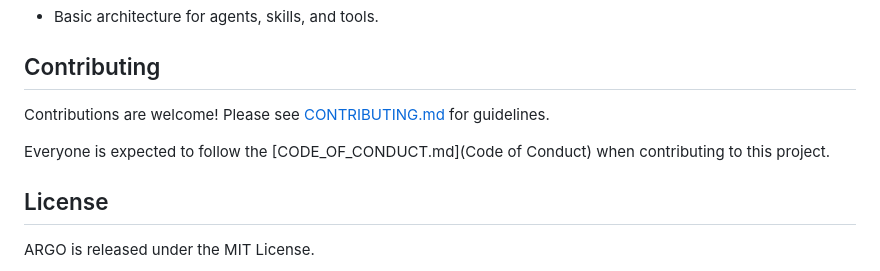
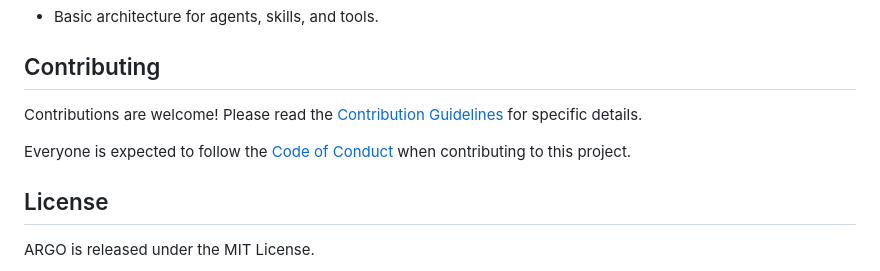
Before and after one commit to gia-uh/argo, a Markdown page: README.md, the part around the change. Rendered like a GitHub page.

```diff
--- a/README.md
+++ b/README.md
@@ -189,9 +189,9 @@ The result of a training session is a collection of structured examples that can
 
 ## Contributing
 
-Contributions are welcome! Please see [CONTRIBUTING.md](Contributing) for guidelines.
+Contributions are welcome! Please read the [Contribution Guidelines](CONTRIBUTING.md) for specific details.
 
-Everyone is expected to follow the [CODE_OF_CONDUCT.md](Code of Conduct) when contributing to this project.
+Everyone is expected to follow the [Code of Conduct](CODE_OF_CONDUCT.md) when contributing to this project.
 
 ## License
 
```
